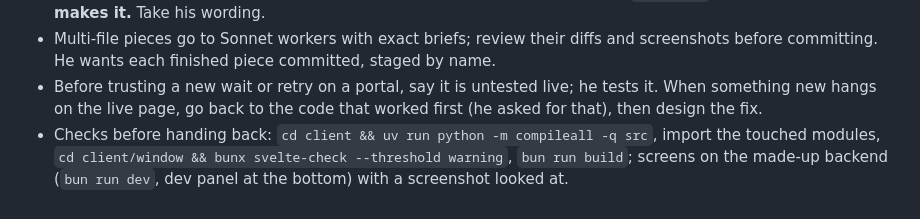
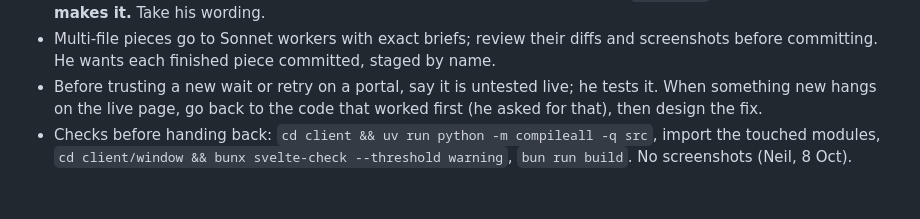
Before and after one commit to Neil-Lunavat/mfdinvoice, a Markdown page: HANDOFF.md, the part around the change. GitHub-like rendering.

Commit message:
No screenshots for my own checks
Co-Authored-By: Claude Opus 5.5 <noreply@anthropic.com>

```diff
--- a/HANDOFF.md
+++ b/HANDOFF.md
@@ -70,5 +70,4 @@ Do not read old chat transcripts.
 - Before trusting a new wait or retry on a portal, say it is untested live; he tests it. When something new hangs on
   the live page, go back to the code that worked first (he asked for that), then design the fix.
 - Checks before handing back: `cd client && uv run python -m compileall -q src`, import the touched modules,
-  `cd client/window && bunx svelte-check --threshold warning`, `bun run build`; screens on the made-up backend
-  (`bun run dev`, dev panel at the bottom) with a screenshot looked at.
+  `cd client/window && bunx svelte-check --threshold warning`, `bun run build`. No screenshots (Neil, 8 Oct).
```
Also changed, not shown: CLAUDE.md (+2 -2 lines).
